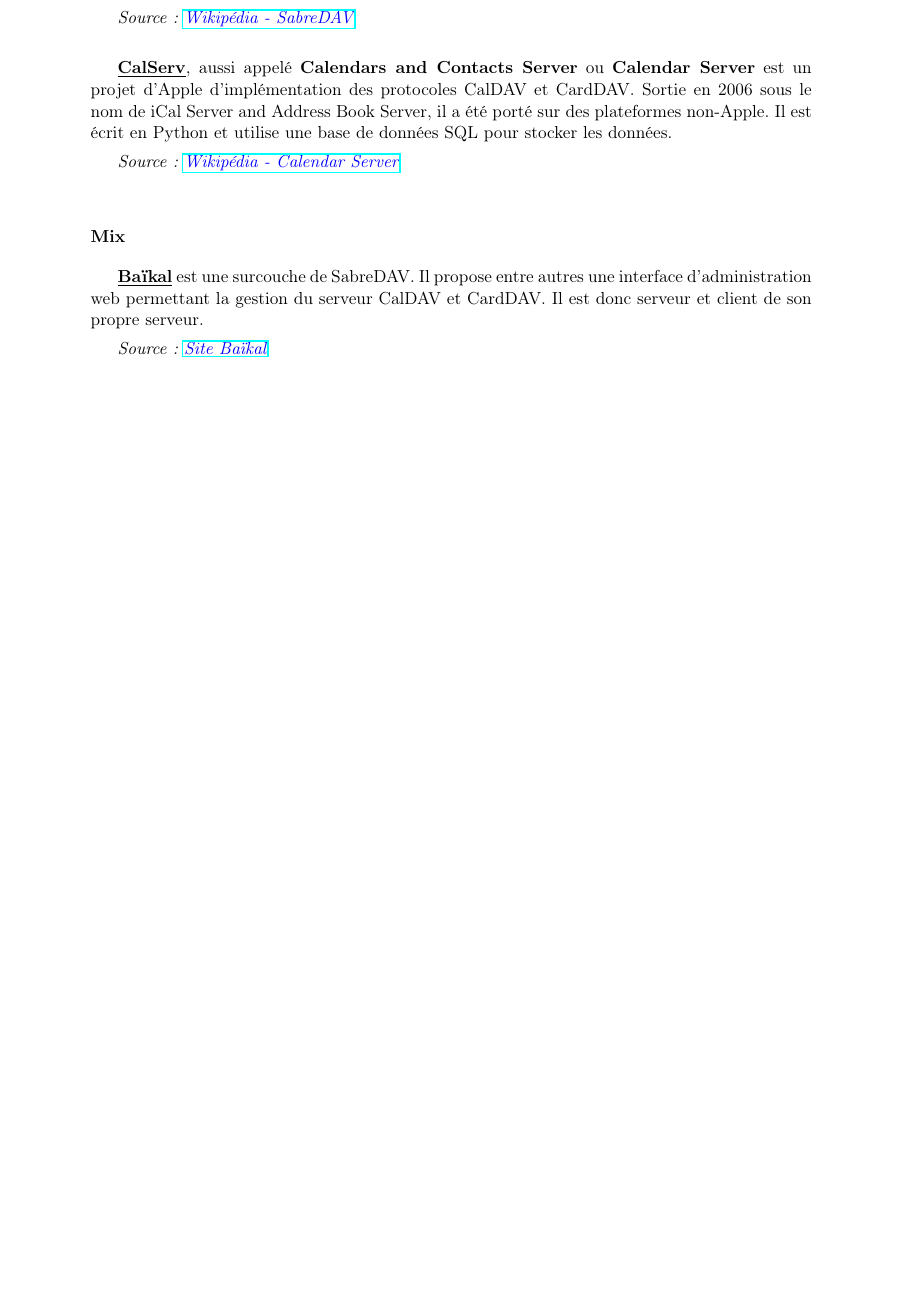
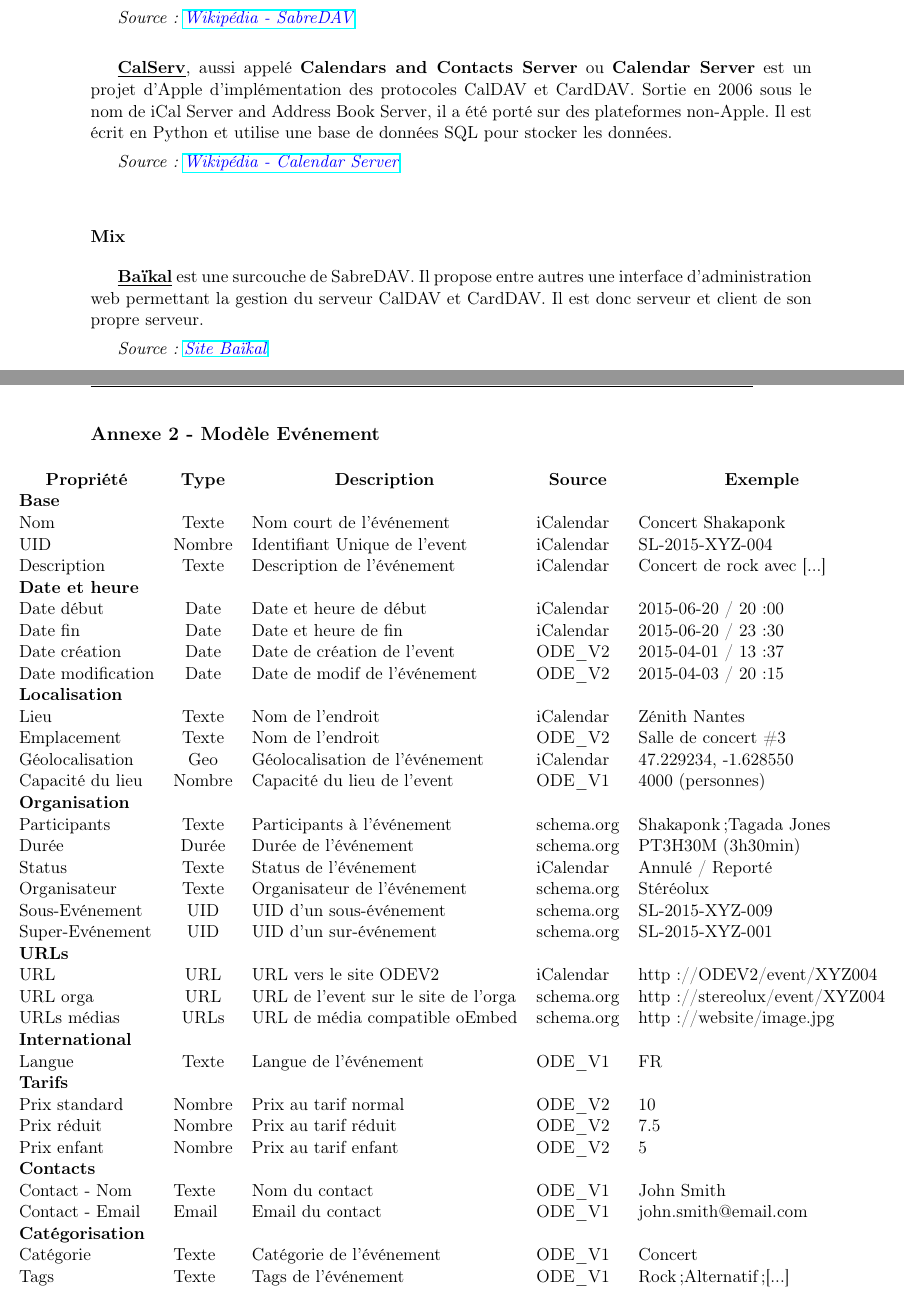
Before and after one commit to ErrOrnAmE/Rapport-Stage_Les-Polypodes, a LaTeX document (sources/rapport.tex, which reads sources/annexes.tex): part of page 14 of 14 before the commit and two parts of pages 14 and 15 of 15 after it, the two joined at a grey line, cut so that both start at the same text, the shorter picture padded with empty space. Compiled offline with pdfLaTeX.

Commit message:
Adding annexe 2

```diff
--- a/sources/annexes.tex
+++ b/sources/annexes.tex
@@ -57,3 +57,70 @@
 \underline{\textbf{Baïkal}} est une surcouche de SabreDAV. Il propose entre autres une interface d'administration web permettant la gestion du serveur CalDAV et CardDAV. Il est donc serveur et client de son propre serveur.
 
 \textit{Source: \blurl{http://baikal-server.com/}{Site Baïkal}}
+
+\clearpage
+
+\subsection*{Annexe 2 - Modèle Evénement}
+
+
+\begin{table}[h]
+\begin{adjustwidth}{-1.8cm}{}
+\begin{tabular}{lclll}
+\multicolumn{1}{c}{{\bf Propriété}} & {\bf Type} & \multicolumn{1}{c}{{\bf Description}} & \multicolumn{1}{c}{{\bf Source}} & \multicolumn{1}{c}{{\bf Exemple}} \\
+
+{\bf Base} &  &  &  &  \\
+
+Nom & Texte & Nom court de l'événement & iCalendar & Concert Shakaponk \\
+UID & Nombre & Identifiant Unique de l'event & iCalendar & SL-2015-XYZ-004 \\
+Description & Texte & Description de l'événement & iCalendar & Concert de rock avec {[}...{]} \\
+
+{\bf Date et heure} &  &  &  &  \\
+
+Date début & Date & Date et heure de début & iCalendar & 2015-06-20 / 20:00 \\
+Date fin & Date & Date et heure de fin & iCalendar & 2015-06-20 / 23:30 \\
+Date création & Date & Date de création de l'event & ODE\_V2 & 2015-04-01 / 13:37 \\
+Date modification & Date & Date de modif de l'événement & ODE\_V2 & 2015-04-03 / 20:15 \\
+
+{\bf Localisation} &  &  &  &  \\
+
+Lieu & Texte & Nom de l'endroit & iCalendar & Zénith Nantes \\
+Emplacement & Texte & Nom de l'endroit & ODE\_V2 & Salle de concert \#3 \\
+Géolocalisation & Geo & Géolocalisation de l'événement & iCalendar & 47.229234, -1.628550 \\
+Capacité du lieu & Nombre & Capacité du lieu de l'event & ODE\_V1 & 4000 (personnes) \\
+
+{\bf Organisation} &  &  &  &  \\
+
+Participants & Texte & Participants à l'événement & schema.org & Shakaponk;Tagada Jones \\
+Durée & Durée & Durée de l'événement & schema.org & PT3H30M (3h30min) \\
+Status & Texte & Status de l'événement & iCalendar & Annulé / Reporté \\
+Organisateur & Texte & Organisateur de l'événement & schema.org & Stéréolux \\
+Sous-Evénement & UID & UID d'un sous-événement & schema.org & SL-2015-XYZ-009 \\
+Super-Evénement & UID & UID d'un sur-événement & schema.org & SL-2015-XYZ-001 \\
+
+{\bf URLs} &  &  &  &  \\
+
+URL & URL & URL vers le site ODEV2 & iCalendar & http://ODEV2/event/XYZ004 \\
+URL orga & URL & URL de l'event sur le site de l'orga & schema.org & http://stereolux/event/XYZ004 \\
+URLs médias & URLs & URL de média compatible oEmbed & schema.org & http://website/image.jpg \\
+{\bf International} &  &  &  &  \\
+
+Langue & Texte & Langue de l'événement & ODE\_V1 & FR \\
+
+{\bf Tarifs} &  &  &  &  \\
+
+Prix standard & Nombre & Prix au tarif normal & ODE\_V2 & 10 \\
+Prix réduit & Nombre & Prix au tarif réduit & ODE\_V2 & 7.5 \\
+Prix enfant & \multicolumn{1}{l}{Nombre} & Prix au tarif enfant & ODE\_V2 & 5 \\
+
+{\bf Contacts} & \multicolumn{1}{l}{} &  &  &  \\
+
+Contact - Nom & \multicolumn{1}{l}{Texte} & Nom du contact & ODE\_V1 & John Smith \\
+Contact - Email & \multicolumn{1}{l}{Email} & Email du contact & ODE\_V1 & john.smith@email.com \\
+
+{\bf Catégorisation} & \multicolumn{1}{l}{} &  &  &  \\
+
+Catégorie & \multicolumn{1}{l}{Texte} & Catégorie de l'événement & ODE\_V1 & Concert \\
+Tags & \multicolumn{1}{l}{Texte} & Tags de l'événement & ODE\_V1 & Rock;Alternatif;{[}...{]}
+\end{tabular}
+\end{adjustwidth}
+\end{table}
--- a/sources/rapport.tex
+++ b/sources/rapport.tex
@@ -14,6 +14,7 @@
 \usepackage{amsthm}
 \usepackage[autostyle]{csquotes}
 \usepackage{color}
+\usepackage{changepage}
 
 \pagestyle{fancy}
 \lhead{Thibaud COURTOISON}
```
Also changed, not shown: rapport.pdf.
